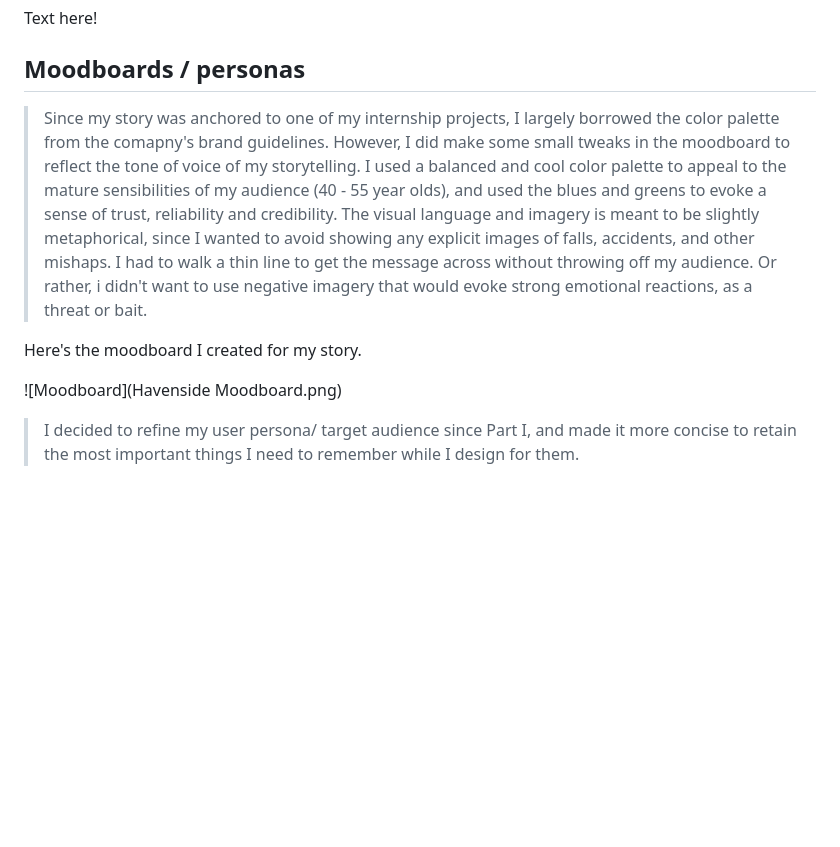
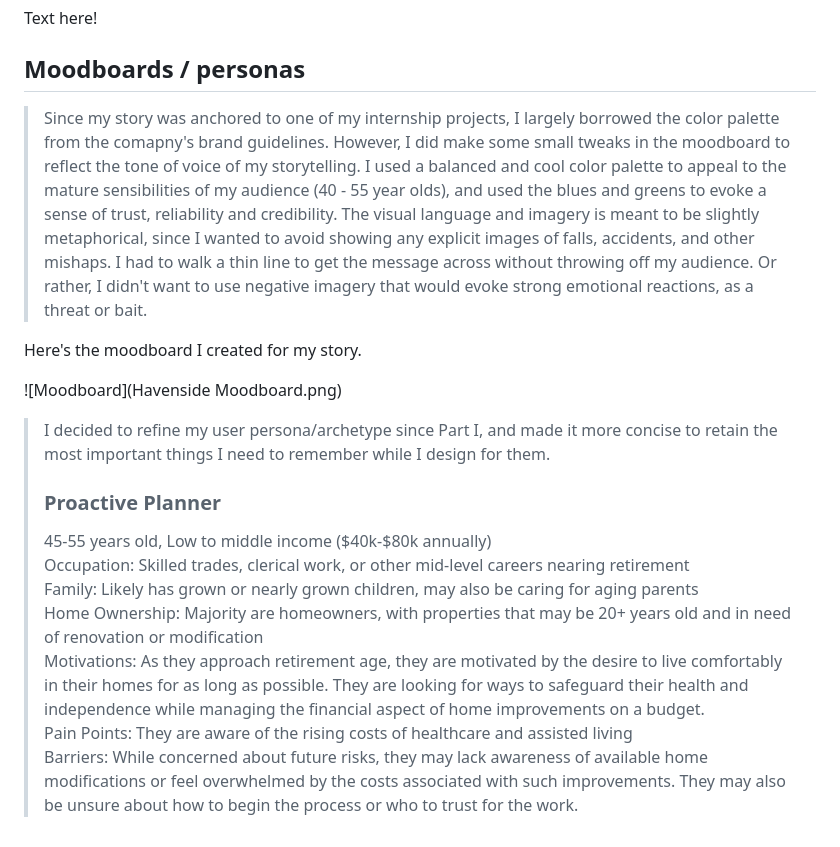
Before and after one commit to EashwariS-1109/eashwarisamant_portfolio, a Markdown page: final-project-part-two.md, the part around the change. Rendered like a GitHub page; blank space fills up the shorter version.

```diff
--- a/final-project-part-two.md
+++ b/final-project-part-two.md
@@ -57,10 +57,18 @@ Text here!
 Text here!
 
 ## Moodboards / personas
-> Since my story was anchored to one of my internship projects, I largely borrowed the color palette from the comapny's brand guidelines. However, I did make some small tweaks in the moodboard to reflect the tone of voice of my storytelling. I used a balanced and cool color palette to appeal to the mature sensibilities of my audience (40 - 55 year olds), and used the blues and greens to evoke a sense of trust, reliability and credibility. The visual language and imagery is meant to be slightly metaphorical, since I wanted to avoid showing any explicit images of falls, accidents, and other mishaps. I had to walk a thin line to get the message across without throwing off my audience. Or rather, i didn't want to use negative imagery that would evoke strong emotional reactions, as a threat or bait.
+> Since my story was anchored to one of my internship projects, I largely borrowed the color palette from the comapny's brand guidelines. However, I did make some small tweaks in the moodboard to reflect the tone of voice of my storytelling. I used a balanced and cool color palette to appeal to the mature sensibilities of my audience (40 - 55 year olds), and used the blues and greens to evoke a sense of trust, reliability and credibility. The visual language and imagery is meant to be slightly metaphorical, since I wanted to avoid showing any explicit images of falls, accidents, and other mishaps. I had to walk a thin line to get the message across without throwing off my audience. Or rather, I didn't want to use negative imagery that would evoke strong emotional reactions, as a threat or bait.
 
 Here's the moodboard I created for my story.
 
 ![Moodboard](Havenside Moodboard.png)
 
-> I decided to refine my user persona/ target audience since Part I, and made it more concise to retain the most important things I need to remember while I design for them.
+> I decided to refine my user persona/archetype since Part I, and made it more concise to retain the most important things I need to remember while I design for them.
+> ### Proactive Planner
+> 45-55 years old, Low to middle income ($40k-$80k annually)
+Occupation: Skilled trades, clerical work, or other mid-level careers nearing retirement
+Family: Likely has grown or nearly grown children, may also be caring for aging parents
+Home Ownership: Majority are homeowners, with properties that may be 20+ years old and in need of renovation or modification
+> Motivations: As they approach retirement age, they are motivated by the desire to live comfortably in their homes for as long as possible. They are looking for ways to safeguard their health and independence while managing the financial aspect of home improvements on a budget.
+> Pain Points: They are aware of the rising costs of healthcare and assisted living
+> Barriers: While concerned about future risks, they may lack awareness of available home modifications or feel overwhelmed by the costs associated with such improvements. They may also be unsure about how to begin the process or who to trust for the work.
```
